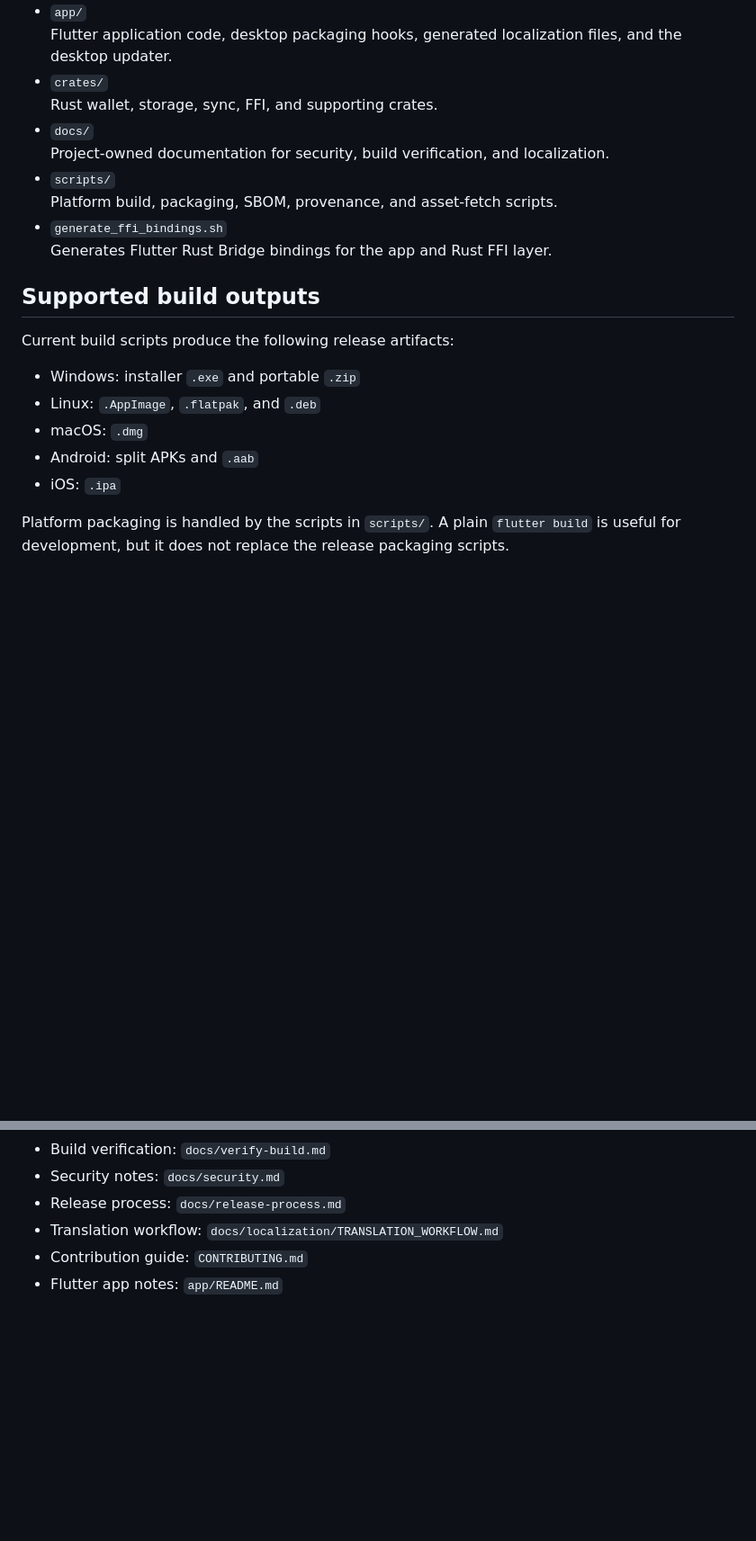
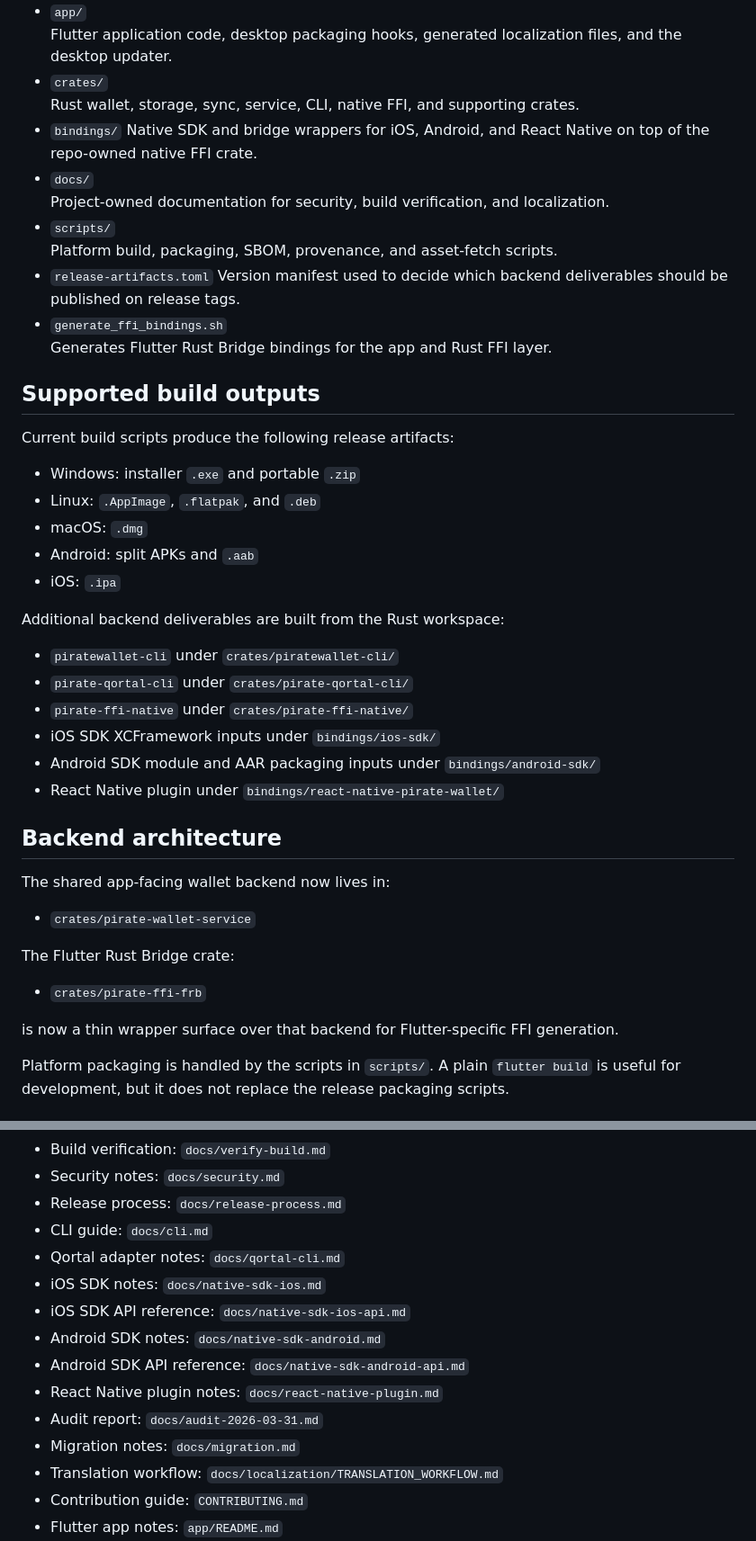
Before and after one commit to PirateNetwork/Pirate-Unified-Light-Wallet, a Markdown page: README.md, 2 parts joined by grey strips. Shown at 90% size. Rendered like a GitHub page; blank space fills up the shorter version.

```diff
--- a/README.md
+++ b/README.md
@@ -11,11 +11,15 @@ Repository layout
 - `app/`
   Flutter application code, desktop packaging hooks, generated localization files, and the desktop updater.
 - `crates/`
-  Rust wallet, storage, sync, FFI, and supporting crates.
+  Rust wallet, storage, sync, service, CLI, native FFI, and supporting crates.
+- `bindings/`
+  Native SDK and bridge wrappers for iOS, Android, and React Native on top of the repo-owned native FFI crate.
 - `docs/`
   Project-owned documentation for security, build verification, and localization.
 - `scripts/`
   Platform build, packaging, SBOM, provenance, and asset-fetch scripts.
+- `release-artifacts.toml`
+  Version manifest used to decide which backend deliverables should be published on release tags.
 - `generate_ffi_bindings.sh`
   Generates Flutter Rust Bridge bindings for the app and Rust FFI layer.
 
@@ -29,6 +33,28 @@ Current build scripts produce the following release artifacts:
 - macOS: `.dmg`
 - Android: split APKs and `.aab`
 - iOS: `.ipa`
+
+Additional backend deliverables are built from the Rust workspace:
+
+- `piratewallet-cli` under `crates/piratewallet-cli/`
+- `pirate-qortal-cli` under `crates/pirate-qortal-cli/`
+- `pirate-ffi-native` under `crates/pirate-ffi-native/`
+- iOS SDK XCFramework inputs under `bindings/ios-sdk/`
+- Android SDK module and AAR packaging inputs under `bindings/android-sdk/`
+- React Native plugin under `bindings/react-native-pirate-wallet/`
+
+Backend architecture
+--------------------
+
+The shared app-facing wallet backend now lives in:
+
+- `crates/pirate-wallet-service`
+
+The Flutter Rust Bridge crate:
+
+- `crates/pirate-ffi-frb`
+
+is now a thin wrapper surface over that backend for Flutter-specific FFI generation.
 
 Platform packaging is handled by the scripts in `scripts/`. A plain `flutter build` is useful for development, but it does not replace the release packaging scripts.
 
@@ -190,6 +222,15 @@ Documentation index
 - Build verification: `docs/verify-build.md`
 - Security notes: `docs/security.md`
 - Release process: `docs/release-process.md`
+- CLI guide: `docs/cli.md`
+- Qortal adapter notes: `docs/qortal-cli.md`
+- iOS SDK notes: `docs/native-sdk-ios.md`
+- iOS SDK API reference: `docs/native-sdk-ios-api.md`
+- Android SDK notes: `docs/native-sdk-android.md`
+- Android SDK API reference: `docs/native-sdk-android-api.md`
+- React Native plugin notes: `docs/react-native-plugin.md`
+- Audit report: `docs/audit-2026-03-31.md`
+- Migration notes: `docs/migration.md`
 - Translation workflow: `docs/localization/TRANSLATION_WORKFLOW.md`
 - Contribution guide: `CONTRIBUTING.md`
 - Flutter app notes: `app/README.md`
```
Also changed, not shown: other parts of README.md (+6 -0 lines).
